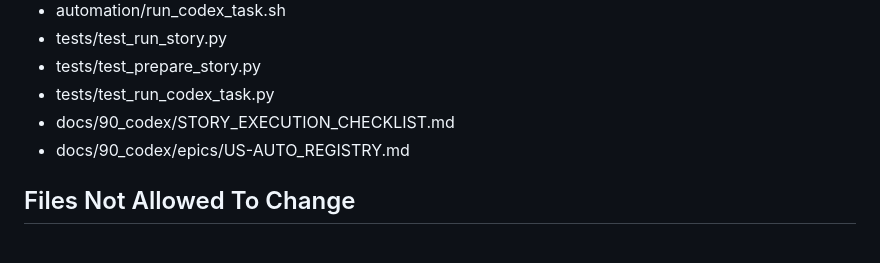
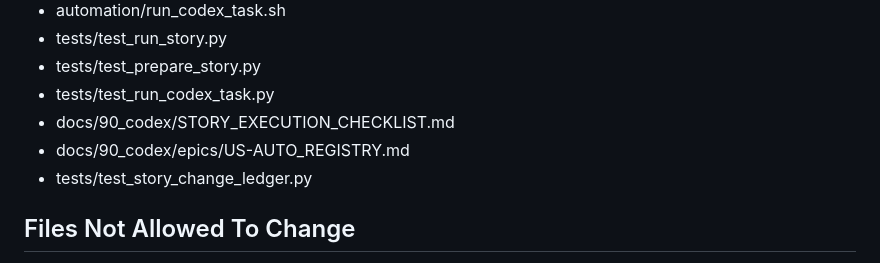
Before and after one commit to abosov/m_bot, a Markdown page: automation/bundle_packs/US-AUTO-41.bundle.md, the part around the change. Rendered like a GitHub page.

Commit message:
docs(us-auto-41): extend scope for ledger regression test

```diff
--- a/automation/bundle_packs/US-AUTO-41.bundle.md
+++ b/automation/bundle_packs/US-AUTO-41.bundle.md
@@ -137,6 +137,7 @@ Reason:
 - tests/test_run_codex_task.py
 - docs/90_codex/STORY_EXECUTION_CHECKLIST.md
 - docs/90_codex/epics/US-AUTO_REGISTRY.md
+- tests/test_story_change_ledger.py
 
 ## Files Not Allowed To Change
 
```
Also changed, not shown: 1 other file.
